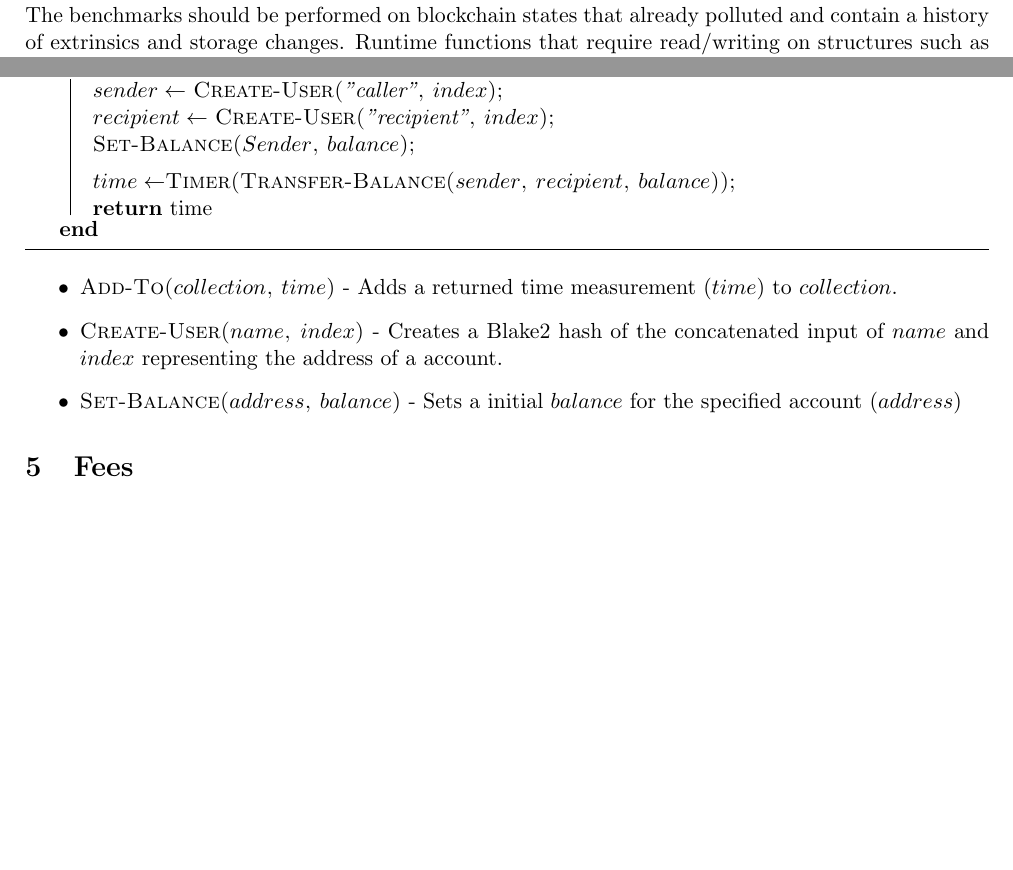
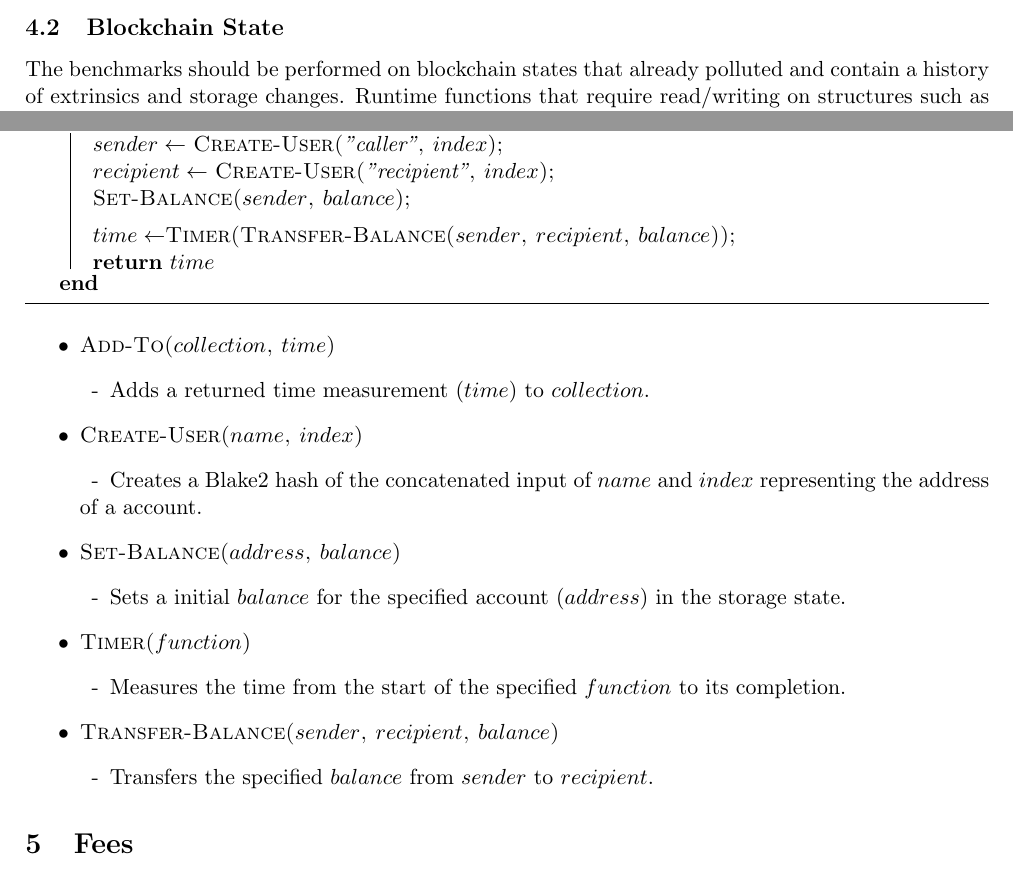
Before and after one commit to lamafab/polkadot-runtime-spec, a LaTeX document (polkadot_weights.tex): two parts of pages 3 and 4 of 5, joined at a grey line, cut at the place of the change, the shorter picture padded with empty space. Compiled offline with pdfLaTeX.

Commit message:
add additional function definitions

```diff
--- a/polkadot_weights.tex
+++ b/polkadot_weights.tex
@@ -193,20 +193,25 @@ for each iteration.
   \Fn{\textsc{Run-Benchmark($index$, $balance$)}}{
     $sender \leftarrow$ \textsc{Create-User(\textit{"caller"}, $index$)}\;
     $recipient \leftarrow$ \textsc{Create-User(\textit{"recipient"}, $index$)}\;
-    \textsc{Set-Balance($Sender$, $balance$)}\;
+    \textsc{Set-Balance($sender$, $balance$)}\;
     \BlankLine
     $time \leftarrow$\textsc{Timer(Transfer-Balance($sender$, $recipient$, $balance$))}\;
-    \Return time
+    \Return $time$
   }
 \end{algorithm}
 
 \begin{itemize}
-  \item \textsc{Add-To($collection$, $time$)} - Adds a returned time measurement ($time$)
-  to $collection$.
-  \item \textsc{Create-User($name$, $index$)} - Creates a Blake2 hash of the concatenated input
-  of $name$ and $index$ representing the address of a account.
-  \item \textsc{Set-Balance($address$, $balance$)} - Sets a initial $balance$ for the specified
-  account ($address$)
+  \item \textsc{Add-To($collection$, $time$)}
+      \SubItem{Adds a returned time measurement ($time$) to $collection$.}
+  \item \textsc{Create-User($name$, $index$)}
+      \SubItem{Creates a Blake2 hash of the concatenated input of $name$ and $index$ representing
+      the address of a account.}
+  \item \textsc{Set-Balance($address$, $balance$)}
+      \SubItem{Sets a initial $balance$ for the specified account ($address$) in the storage state.}
+  \item \textsc{Timer($function$)}
+      \SubItem{Measures the time from the start of the specified $function$ to its completion.}
+  \item \textsc{Transfer-Balance($sender$, $recipient$, $balance$)}
+      \SubItem{Transfers the specified $balance$ from $sender$ to $recipient$.}
 \end{itemize}
 
 \section{Fees}
```
Also changed, not shown: polkadot_weights.pdf.
